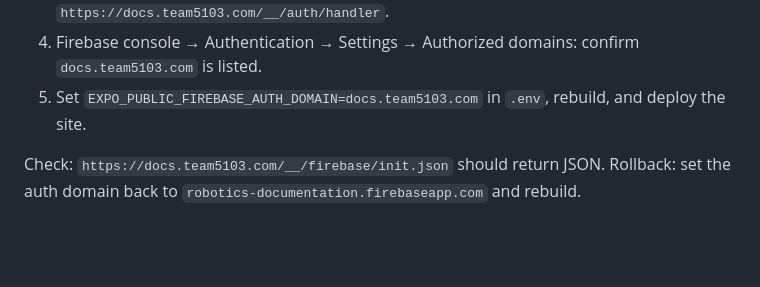
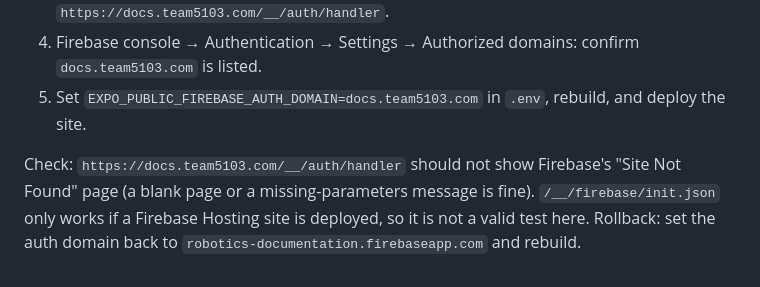
Before and after one commit to MECHS5103/Documentation-Frontend, a Markdown page: infra/cloudflare/README.md, the part around the change. Rendered like a GitHub page; blank space fills up the shorter version.

Commit message:
Fix sign-in proxy check: use /__/auth/handler, not init.json
Co-Authored-By: Claude Sonnet 5.5 <noreply@anthropic.com>
Claude-Session: https://claude.ai/code/session_01GPiMZno2apb1HBQ5D2LKEa

```diff
--- a/infra/cloudflare/README.md
+++ b/infra/cloudflare/README.md
@@ -126,4 +126,4 @@ Editor sign-in is a full-page redirect that runs through this site's own domain,
 4. Firebase console → Authentication → Settings → Authorized domains: confirm `docs.team5103.com` is listed.
 5. Set `EXPO_PUBLIC_FIREBASE_AUTH_DOMAIN=docs.team5103.com` in `.env`, rebuild, and deploy the site.
 
-Check: `https://docs.team5103.com/__/firebase/init.json` should return JSON. Rollback: set the auth domain back to `robotics-documentation.firebaseapp.com` and rebuild.
+Check: `https://docs.team5103.com/__/auth/handler` should not show Firebase's "Site Not Found" page (a blank page or a missing-parameters message is fine). `/__/firebase/init.json` only works if a Firebase Hosting site is deployed, so it is not a valid test here. Rollback: set the auth domain back to `robotics-documentation.firebaseapp.com` and rebuild.
```
